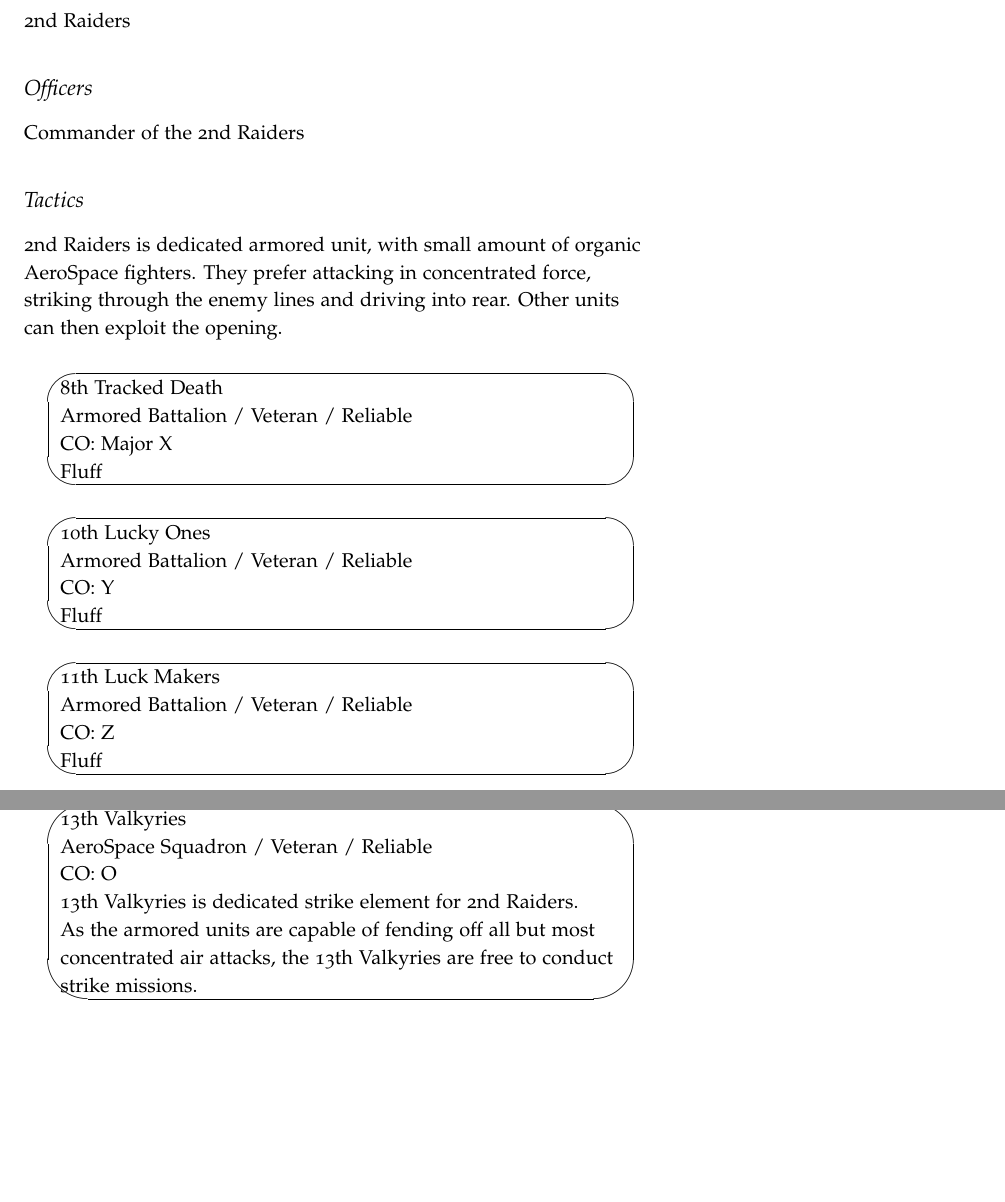
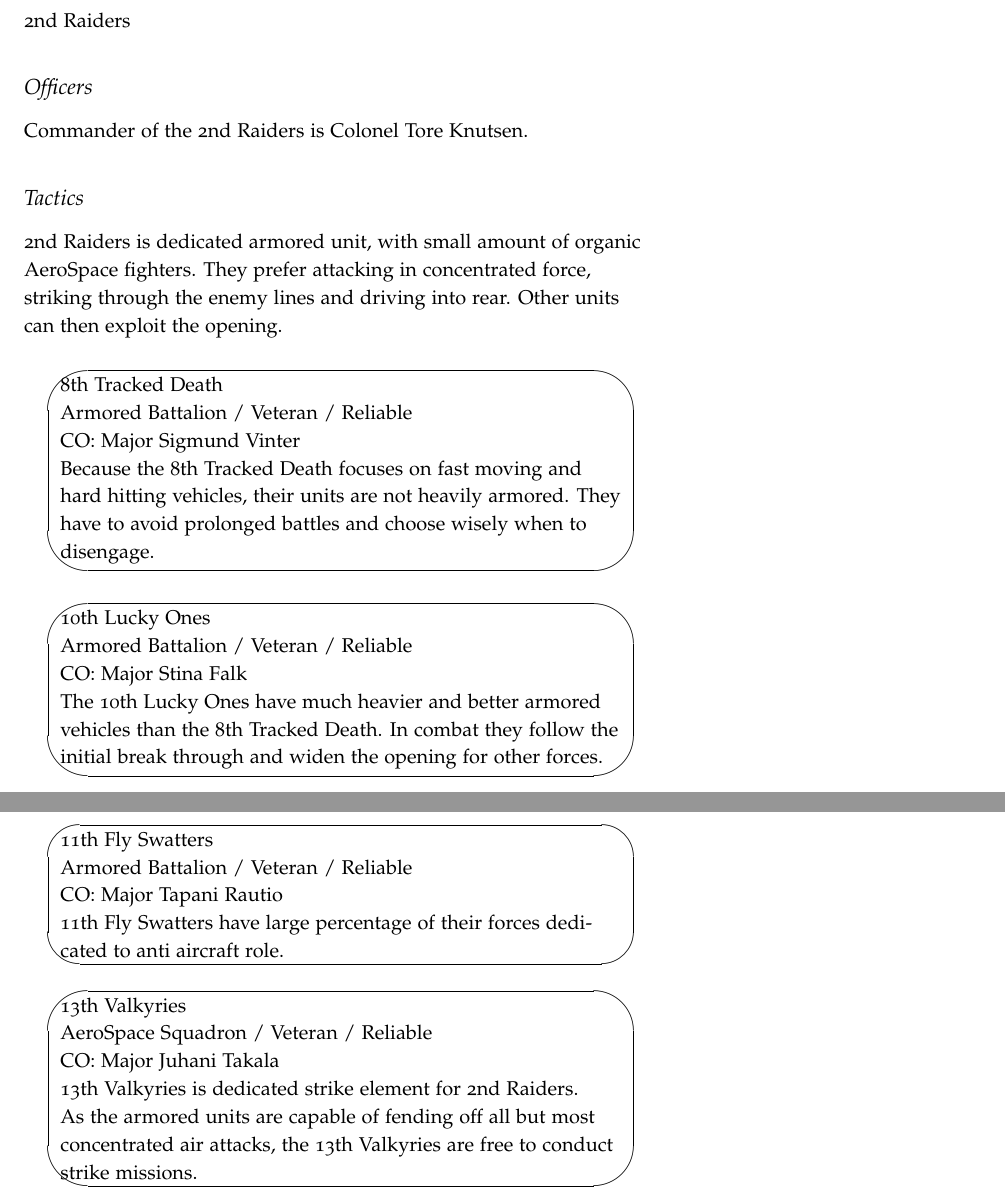
Before and after one commit to tuturto/snow-planet, a LaTeX thesis (tro/TRO snow planet.tex): two parts of pages 18 and 19 of 33, joined at a grey line, cut so that both start at the same text, the shorter picture padded with empty space. Compiled offline with pdfLaTeX.

Commit message:
2nd raiders

```diff
--- a/tro/TRO snow planet.tex
+++ b/tro/TRO snow planet.tex
@@ -814,7 +814,7 @@ CO: Major Saara Ranta
 
 \subsection{Officers}
 
-Commander of the 2nd Raiders
+Commander of the 2nd Raiders is Colonel Tore Knutsen.
 
 \subsection{Tactics}
 
@@ -829,9 +829,11 @@ enemy lines and driving into rear. Other units can then exploit the opening.
 
 Armored Battalion / Veteran / Reliable
 
-CO: Major X
+CO: Major Sigmund Vinter
 
-Fluff
+Because the 8th Tracked Death focuses on fast moving and hard hitting vehicles,
+their units are not heavily armored. They have to avoid prolonged battles and
+choose wisely when to disengage.
 \end{minipage}}
 
 \bigskip
@@ -841,21 +843,24 @@ Fluff
 
 Armored Battalion / Veteran / Reliable
 
-CO: Y
+CO: Major Stina Falk
 
-Fluff
+The 10th Lucky Ones have much heavier and better armored vehicles than the 8th
+Tracked Death. In combat they follow the initial break through and widen the
+opening for other forces.
 \end{minipage}}
 
 \bigskip
 \ovalbox{
 \begin{minipage}{10cm}
-11th Luck Makers
+11th Fly Swatters
 
 Armored Battalion / Veteran / Reliable
 
-CO: Z
+CO: Major Tapani Rautio
 
-Fluff
+11th Fly Swatters have large percentage of their forces dedicated to anti
+aircraft role.
 \end{minipage}}
 
 \bigskip
@@ -865,7 +870,7 @@ Fluff
 
 AeroSpace Squadron / Veteran / Reliable
 
-CO: O
+CO: Major Juhani  Takala
 
 13th Valkyries is dedicated strike element for 2nd Raiders. As the armored
 units are capable of fending off all but most concentrated air attacks, the
```
